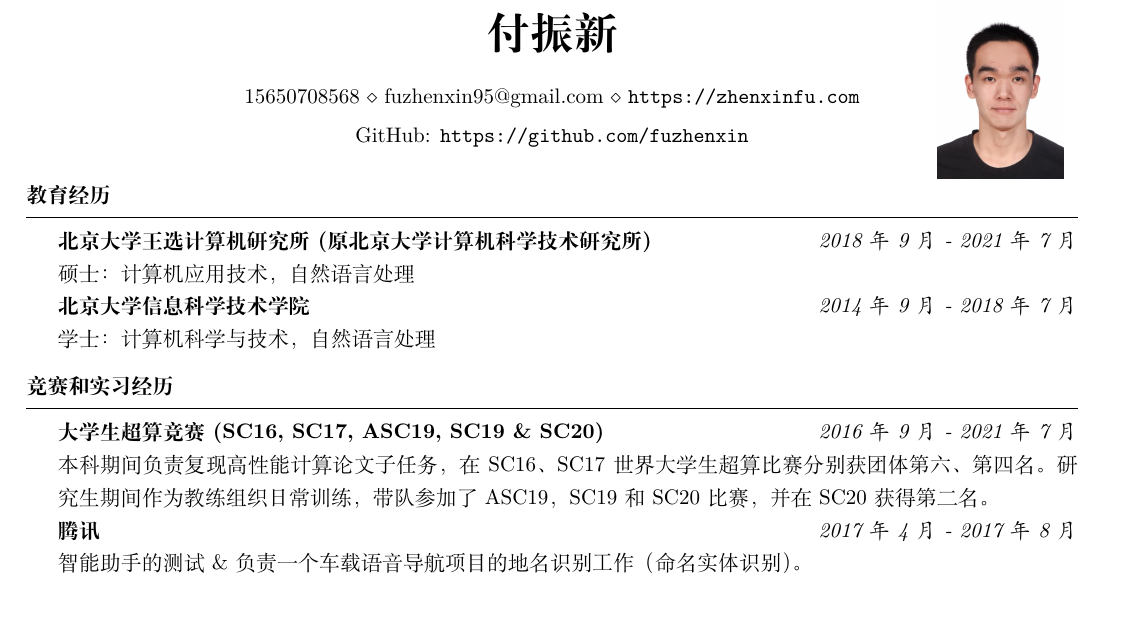
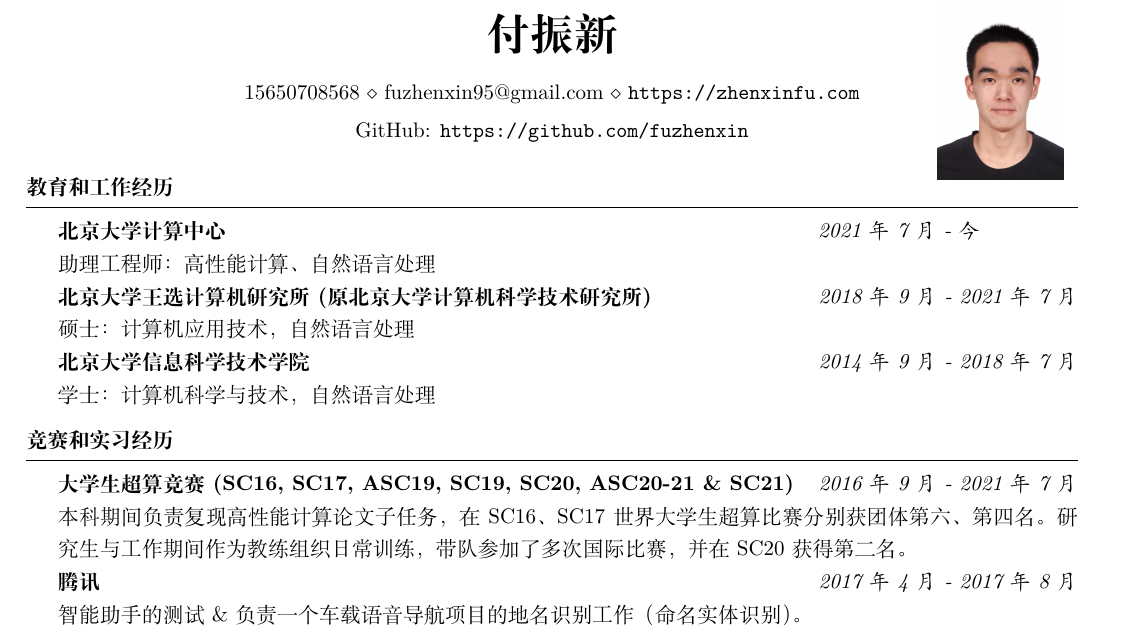
Before and after one commit to fuzhenxin/fuzhenxin.github.io, a LaTeX CV (Resume/zhenxinfu.tex): part of page 1 of 2, cut so that both start at the same text, the shorter picture padded with empty space. Compiled offline with XeLaTeX.

Commit message:
update cc

```diff
--- a/Resume/zhenxinfu.tex
+++ b/Resume/zhenxinfu.tex
@@ -144,7 +144,9 @@
 
 % \end{rSection}
 
-\begin{rSection}{教育经历}
+\begin{rSection}{教育和工作经历}
+    {\bf 北京大学计算中心} \hfill {\em 2021年7月 - 今~~~~~~~~~~~~~}
+    \\ 助理工程师：高性能计算、自然语言处理 \\
     {\bf 北京大学王选计算机研究所(原北京大学计算机科学技术研究所)} \hfill {\em 2018年9月 - 2021年7月}
     \\ 硕士：计算机应用技术，自然语言处理 \\
     {\bf 北京大学信息科学技术学院} \hfill {\em 2014年9月 - 2018年7月}
@@ -153,9 +155,9 @@
 
 \vspace{-0.2cm}
 \begin{rSection}{竞赛和实习经历}
-    \textbf{大学生超算竞赛(SC16, SC17, ASC19, SC19 \& SC20)} \hfill {\em 2016年9月 - 2021年7月}\\
+    \textbf{大学生超算竞赛(SC16, SC17, ASC19, SC19, SC20, ASC20-21 \& SC21)} \hfill {\em 2016年9月 - 2021年7月}\\
     本科期间负责复现高性能计算论文子任务，在SC16、SC17世界大学生超算比赛分别获团体第六、第四名。
-    研究生期间作为教练组织日常训练，带队参加了ASC19，SC19和SC20比赛，并在SC20获得第二名。 \\
+    研究生与工作期间作为教练组织日常训练，带队参加了多次国际比赛，并在SC20获得第二名。 \\
     \textbf{腾讯} \hfill {\em 2017年4月 - 2017年8月} \\
     智能助手的测试\&负责一个车载语音导航项目的地名识别工作（命名实体识别）。\\
     \textbf{阿里巴巴} \hfill {\em 2018年8月 - 2020年6月}\\
```
Also changed, not shown: Resume/zhenxinfu.pdf, 1 other file.
